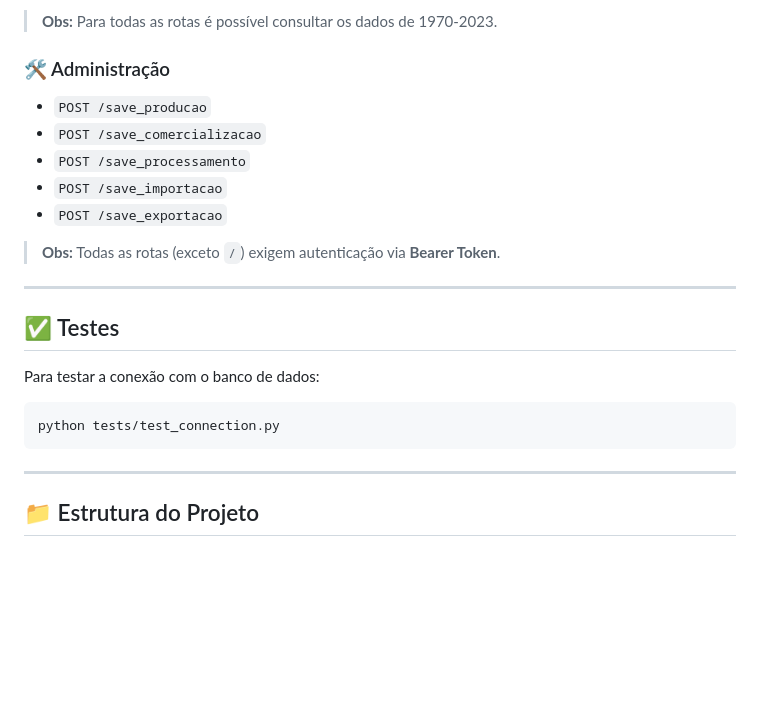
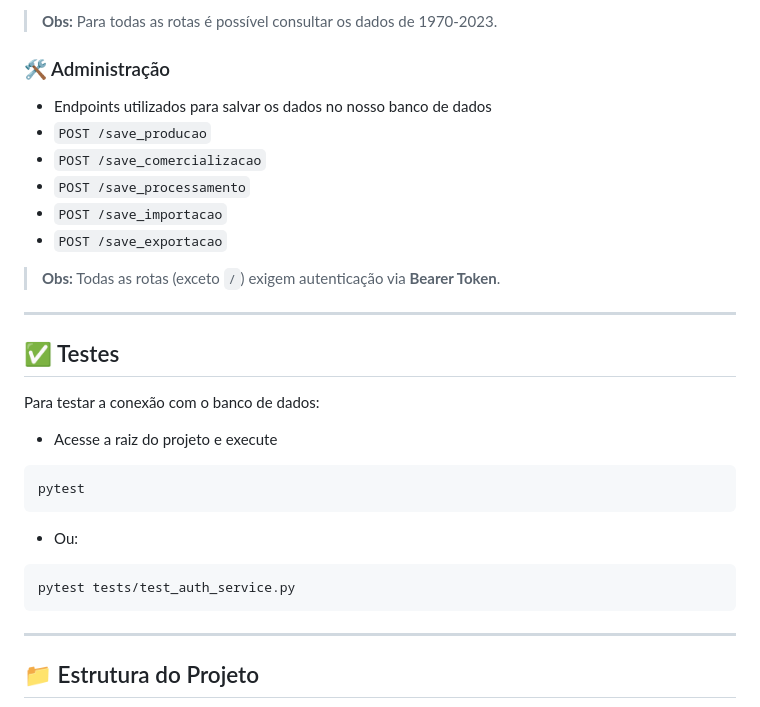
Before and after one commit to lccsanchez/TC-Embrapa-FIAP, a Markdown page: README.md, the part around the change. Drawn GitHub-style; blank space fills up the shorter version.

Commit message:
Instruções sobre teste e rotas para armazenamento no BD

````diff
--- a/README.md
+++ b/README.md
@@ -153,6 +153,7 @@ Via Swagger:
 > **Obs:** Para todas as rotas é possível consultar os dados de 1970-2023.
 
 ### 🛠️ Administração
+- Endpoints utilizados para salvar os dados no nosso banco de dados
 - `POST /save_producao`
 - `POST /save_comercializacao`
 - `POST /save_processamento`
@@ -166,9 +167,13 @@ Via Swagger:
 ## ✅ Testes
 
 Para testar a conexão com o banco de dados:
-
+- Acesse a raiz do projeto e execute
 ```bash
-python tests/test_connection.py
+pytest
+```
+- Ou:
+```bash
+pytest tests/test_auth_service.py
 ```
 
 ---
````
